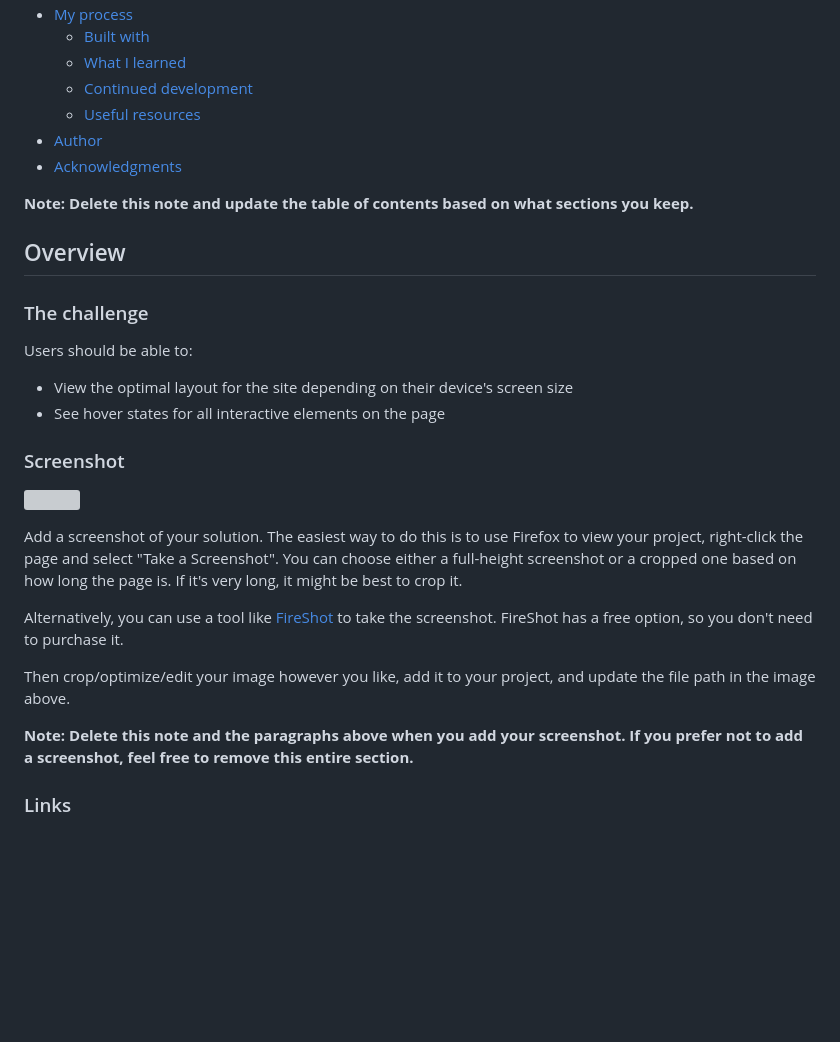
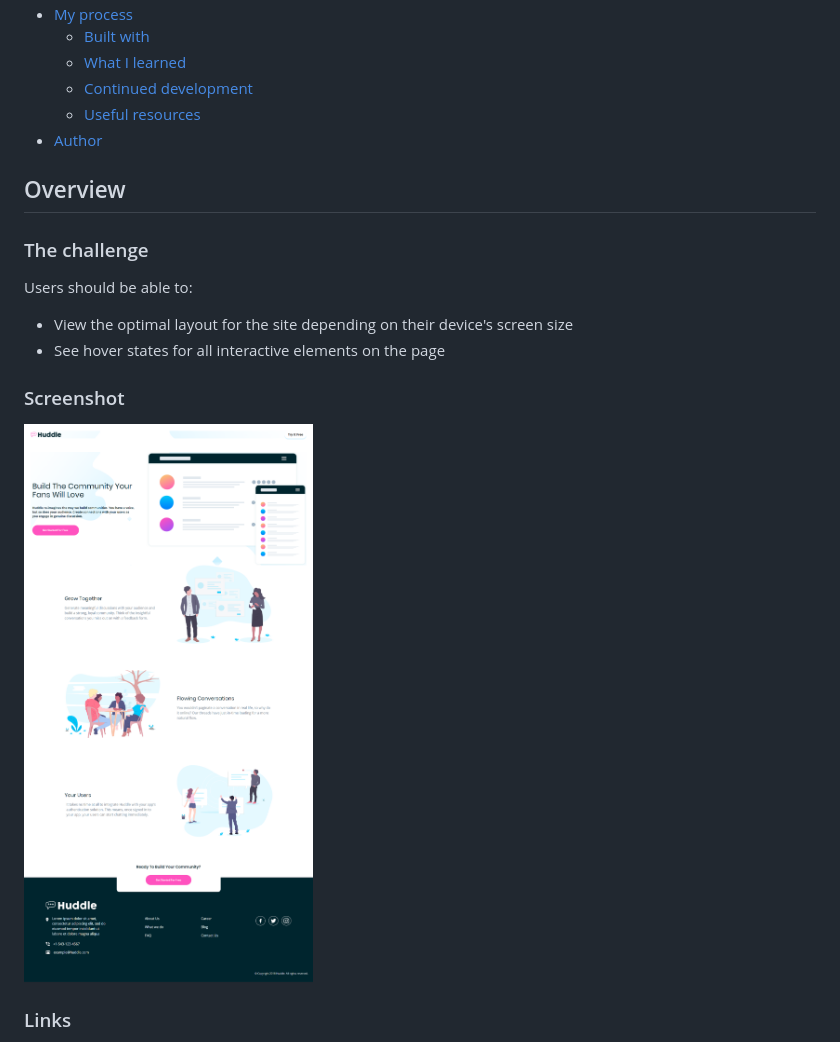
Before and after one commit to javascriptor1/huddle-landing-page-with-alternating-feature-blocks-master, a Markdown page: README.md, the part around the change printed below. Drawn GitHub-style; pictures changed too: images/Frontend-Mentor-Huddle-landing-page-with-alternating-feature-blocks.png (added); blank space fills up the shorter version; grey boxes are pictures that could not be loaded.

```diff
--- a/README.md
+++ b/README.md
@@ -14,9 +14,6 @@ This is a solution to the [Huddle landing page with alternating feature blocks c
   - [Continued development](#continued-development)
   - [Useful resources](#useful-resources)
 - [Author](#author)
-- [Acknowledgments](#acknowledgments)
-
-**Note: Delete this note and update the table of contents based on what sections you keep.**
 
 ## Overview
 
@@ -29,15 +26,7 @@ Users should be able to:
 
 ### Screenshot
 
-![](./screenshot.jpg)
-
-Add a screenshot of your solution. The easiest way to do this is to use Firefox to view your project, right-click the page and select "Take a Screenshot". You can choose either a full-height screenshot or a cropped one based on how long the page is. If it's very long, it might be best to crop it.
-
-Alternatively, you can use a tool like [FireShot](https://getfireshot.com/) to take the screenshot. FireShot has a free option, so you don't need to purchase it.
-
-Then crop/optimize/edit your image however you like, add it to your project, and update the file path in the image above.
-
-**Note: Delete this note and the paragraphs above when you add your screenshot. If you prefer not to add a screenshot, feel free to remove this entire section.**
+![](./images/Frontend-Mentor-Huddle-landing-page-with-alternating-feature-blocks.png)
 
 ### Links
 
```
Also changed, not shown: other parts of README.md (+4 -2 lines), 3 other files.
